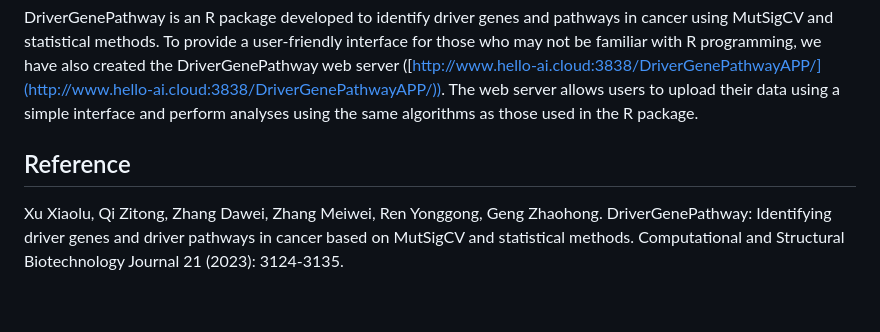
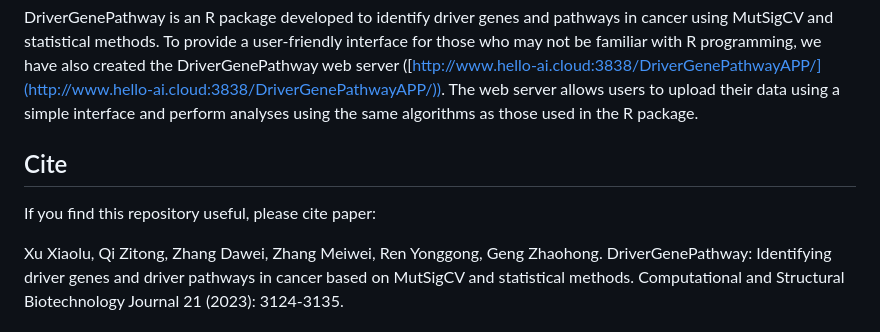
Before and after one commit to bioinformatics-xu/DriverGenePathway, a Markdown page: README.md, the part around the change. Rendered like a GitHub page; blank space fills up the shorter version.

```diff
--- a/README.md
+++ b/README.md
@@ -1,7 +1,10 @@
 # DriverGenePathway
 DriverGenePathway is an R package developed to identify driver genes and pathways in cancer using MutSigCV and statistical methods. To provide a user-friendly interface for those who may not be familiar with R programming, we have also created the DriverGenePathway web server ([http://www.hello-ai.cloud:3838/DriverGenePathwayAPP/](http://www.hello-ai.cloud:3838/DriverGenePathwayAPP/)). The web server allows users to upload their data using a simple interface and perform analyses using the same algorithms as those used in the R package.
 
-## Reference
+## Cite
+
+If you find this repository useful, please cite paper:
+
 Xu Xiaolu, Qi Zitong, Zhang Dawei, Zhang Meiwei, Ren Yonggong, Geng Zhaohong. DriverGenePathway: Identifying driver genes and driver pathways in cancer based on MutSigCV and statistical methods. Computational and Structural Biotechnology Journal 21 (2023): 3124-3135.
 
 ## Access
```
